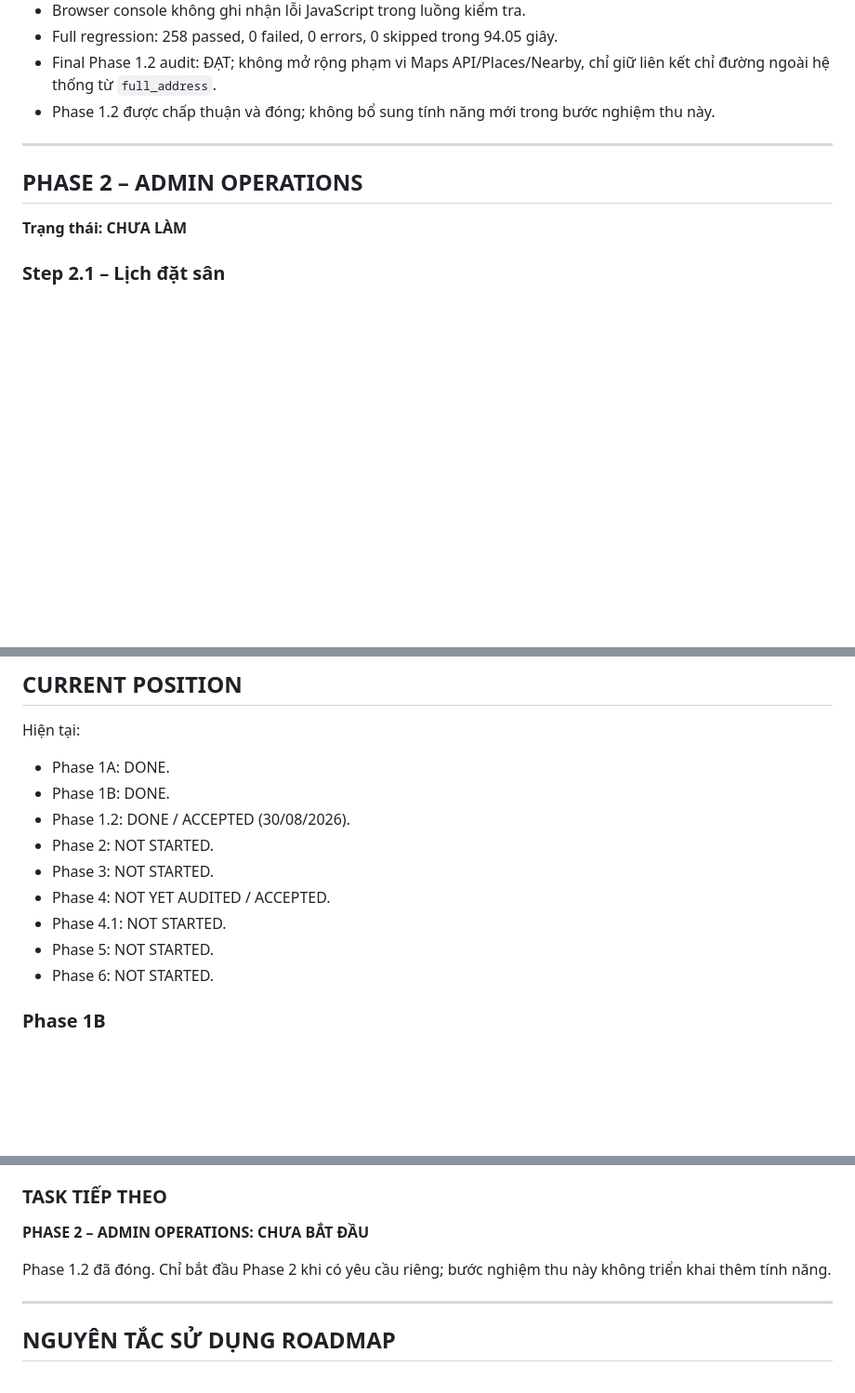
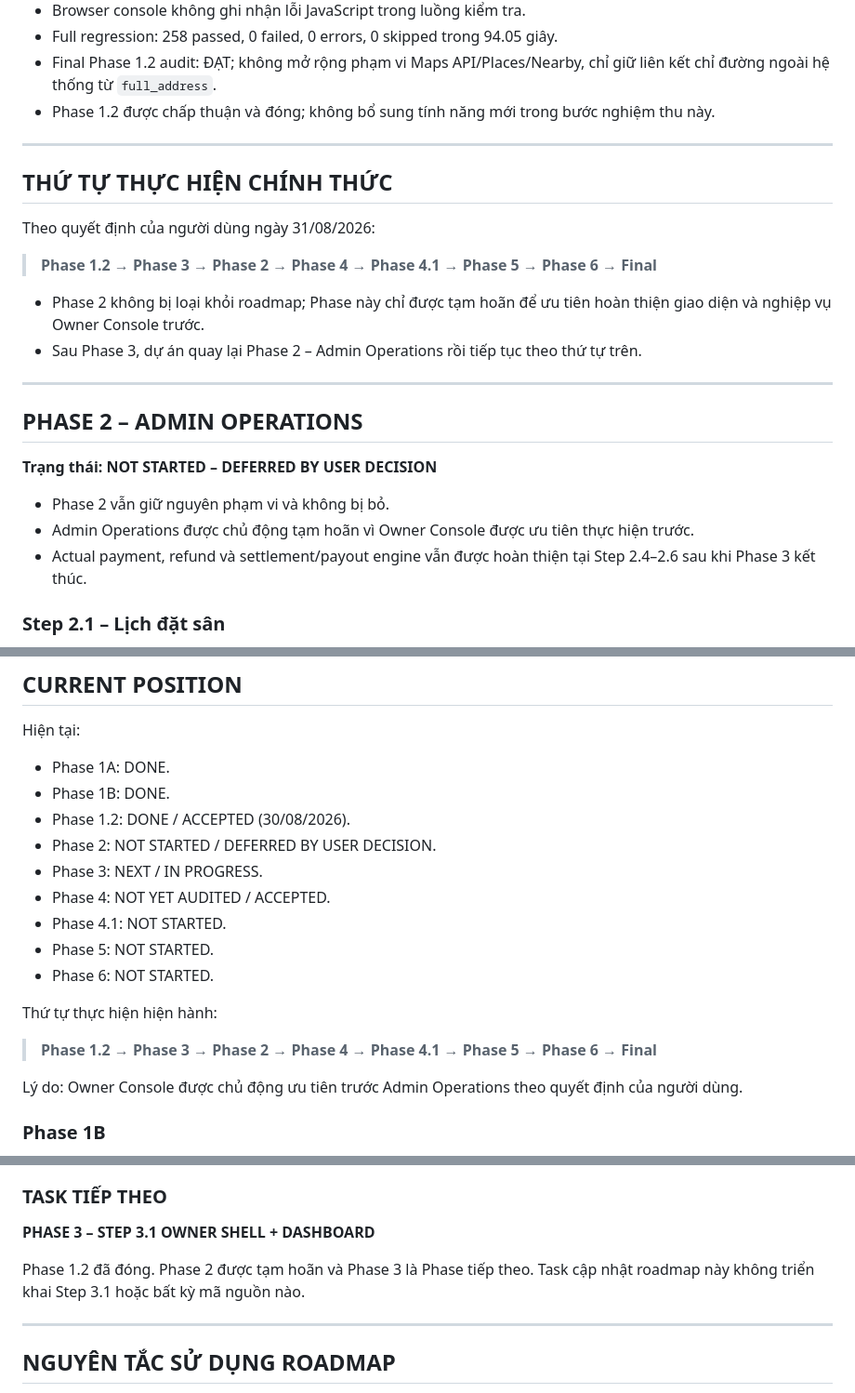
Before and after one commit to nguyenhuynguyenhuy195-creator/sports-field-booking-system, a Markdown page: docs/11-roadmap.md, 3 parts joined by grey strips. Shown at 93% size. Rendered like a GitHub page; blank space fills up the shorter version.

```diff
--- a/docs/11-roadmap.md
+++ b/docs/11-roadmap.md
@@ -200,9 +200,24 @@ Step 4.0 chỉ là foundation dữ liệu; **không đồng nghĩa Step 4 Admin
 
 ---
 
+## THỨ TỰ THỰC HIỆN CHÍNH THỨC
+
+Theo quyết định của người dùng ngày 31/08/2026:
+
+> **Phase 1.2 → Phase 3 → Phase 2 → Phase 4 → Phase 4.1 → Phase 5 → Phase 6 → Final**
+
+- Phase 2 không bị loại khỏi roadmap; Phase này chỉ được tạm hoãn để ưu tiên hoàn thiện giao diện và nghiệp vụ Owner Console trước.
+- Sau Phase 3, dự án quay lại Phase 2 – Admin Operations rồi tiếp tục theo thứ tự trên.
+
+---
+
 ## PHASE 2 – ADMIN OPERATIONS
 
-**Trạng thái: CHƯA LÀM**
+**Trạng thái: NOT STARTED – DEFERRED BY USER DECISION**
+
+- Phase 2 vẫn giữ nguyên phạm vi và không bị bỏ.
+- Admin Operations được chủ động tạm hoãn vì Owner Console được ưu tiên thực hiện trước.
+- Actual payment, refund và settlement/payout engine vẫn được hoàn thiện tại Step 2.4–2.6 sau khi Phase 3 kết thúc.
 
 ### Step 2.1 – Lịch đặt sân
 
@@ -393,12 +432,18 @@ Hiện tại:
 - Phase 1A: DONE.
 - Phase 1B: DONE.
 - Phase 1.2: DONE / ACCEPTED (30/08/2026).
-- Phase 2: NOT STARTED.
-- Phase 3: NOT STARTED.
+- Phase 2: NOT STARTED / DEFERRED BY USER DECISION.
+- Phase 3: NEXT / IN PROGRESS.
 - Phase 4: NOT YET AUDITED / ACCEPTED.
 - Phase 4.1: NOT STARTED.
 - Phase 5: NOT STARTED.
 - Phase 6: NOT STARTED.
+
+Thứ tự thực hiện hiện hành:
+
+> **Phase 1.2 → Phase 3 → Phase 2 → Phase 4 → Phase 4.1 → Phase 5 → Phase 6 → Final**
+
+Lý do: Owner Console được chủ động ưu tiên trước Admin Operations theo quyết định của người dùng.
 
 ### Phase 1B
 
@@ -430,9 +475,9 @@ DONE:
 
 ### TASK TIẾP THEO
 
-**PHASE 2 – ADMIN OPERATIONS: CHƯA BẮT ĐẦU**
+**PHASE 3 – STEP 3.1 OWNER SHELL + DASHBOARD**
 
-Phase 1.2 đã đóng. Chỉ bắt đầu Phase 2 khi có yêu cầu riêng; bước nghiệm thu này không triển khai thêm tính năng.
+Phase 1.2 đã đóng. Phase 2 được tạm hoãn và Phase 3 là Phase tiếp theo. Task cập nhật roadmap này không triển khai Step 3.1 hoặc bất kỳ mã nguồn nào.
 
 ---
 
```
Also changed, not shown: other parts of docs/11-roadmap.md (+51 -27 lines).
